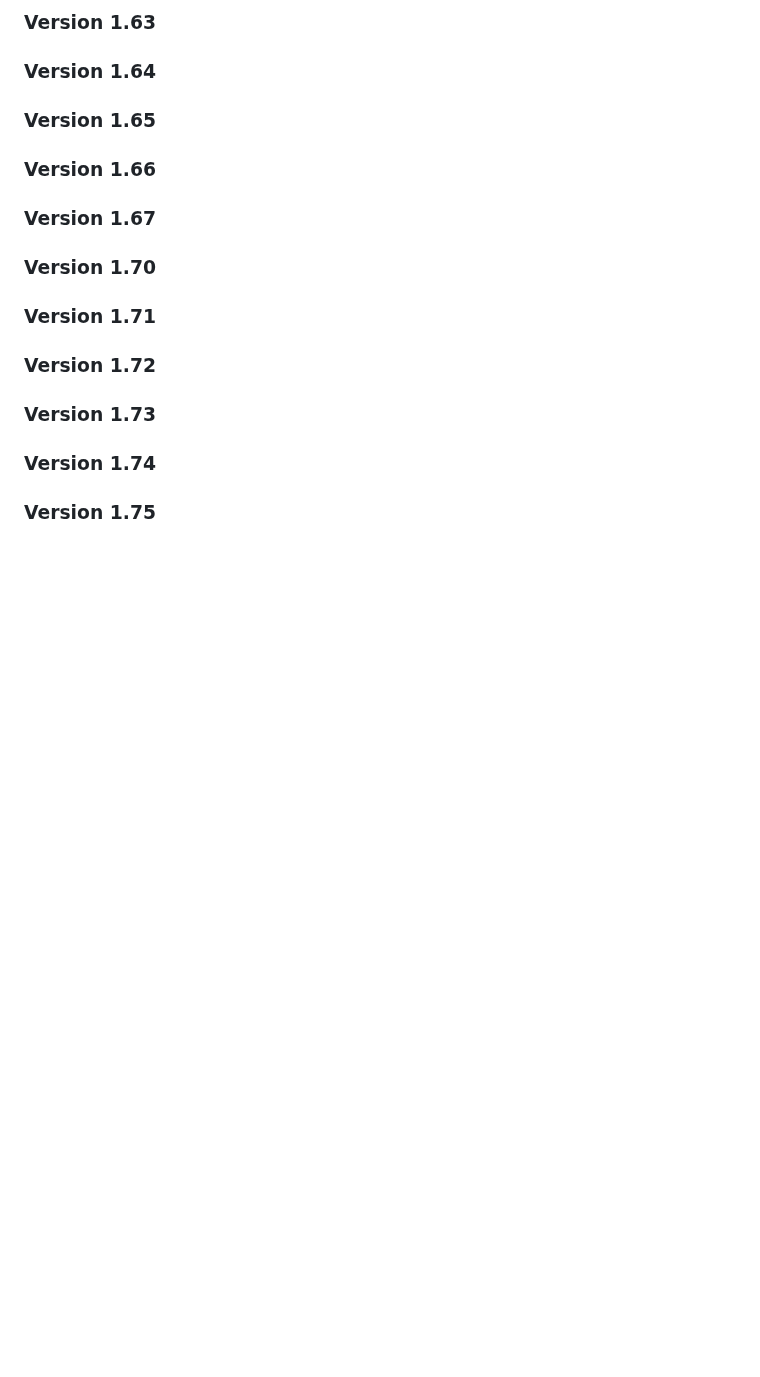
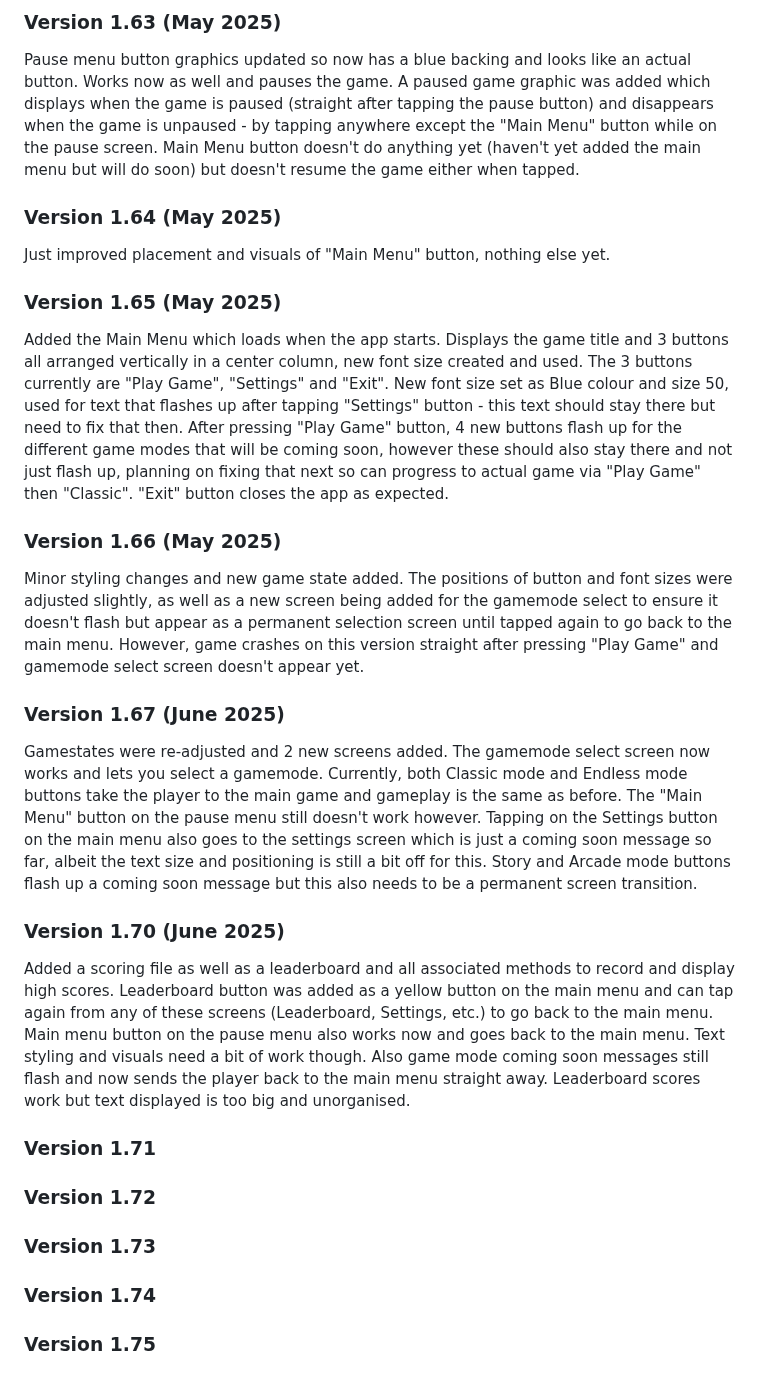
Before and after one commit to HasanBradfordUni/FlyingFootball, a Markdown page: README.md, the part around one of its changes. Rendered like a GitHub page; blank space fills up the shorter version.

```diff
--- a/README.md
+++ b/README.md
@@ -117,15 +151,54 @@ Above goal barrier with outline was added, other than that, nothing else yet
 
-### Version 1.63
+### Version 1.63 (May 2025)
+Pause menu button graphics updated so now has a blue backing and looks like an actual button.
+Works now as well and pauses the game.
+A paused game graphic was added which displays when the game is paused (straight after tapping the pause button)
+and disappears when the game is unpaused - by tapping anywhere except the "Main Menu" button while on the pause screen.
+Main Menu button doesn't do anything yet (haven't yet added the main menu but will do soon) but doesn't resume the game either when tapped.
 
-### Version 1.64
+### Version 1.64 (May 2025)
+Just improved placement and visuals of "Main Menu" button, nothing else yet.
 
-### Version 1.65
+### Version 1.65 (May 2025)
+Added the Main Menu which loads when the app starts.
+Displays the game title and 3 buttons all arranged vertically in a center column,
+new font size created and used. The 3 buttons currently are "Play Game", "Settings" and "Exit".
+New font size set as Blue colour and size 50,
+used for text that flashes up after tapping "Settings" button - this text should stay there but need to fix that then.
+After pressing "Play Game" button,
+4 new buttons flash up for the different game modes that will be coming soon,
+however these should also stay there and not just flash up,
+planning on fixing that next so can progress to actual game via "Play Game" then "Classic".
+"Exit" button closes the app as expected.
 
-### Version 1.66
+### Version 1.66 (May 2025)
+Minor styling changes and new game state added.
+The positions of button and font sizes were adjusted slightly,
+as well as a new screen being added for the gamemode select to ensure it doesn't flash but
+appear as a permanent selection screen until tapped again to go back to the main menu.
+However, game crashes on this version straight after
+pressing "Play Game" and gamemode select screen doesn't appear yet.
 
-### Version 1.67
+### Version 1.67 (June 2025)
+Gamestates were re-adjusted and 2 new screens added.
+The gamemode select screen now works and lets you select a gamemode.
+Currently, both Classic mode and Endless mode buttons take the player to the main game
+and gameplay is the same as before. The "Main Menu" button on the pause menu still doesn't work however.
+Tapping on the Settings button on the main menu also goes to the settings screen
+which is just a coming soon message so far,
+albeit the text size and positioning is still a bit off for this.
+Story and Arcade mode buttons flash up a coming soon message but
+this also needs to be a permanent screen transition.
 
-### Version 1.70
+### Version 1.70 (June 2025)
+Added a scoring file as well as a leaderboard and
+all associated methods to record and display high scores.
+Leaderboard button was added as a yellow button on the main menu and
+can tap again from any of these screens (Leaderboard, Settings, etc.) to go back to the main menu.
+Main menu button on the pause menu also works now and goes back to the main menu.
+Text styling and visuals need a bit of work though.
+Also game mode coming soon messages still flash and now sends the player back to the main menu straight away.
+Leaderboard scores work but text displayed is too big and unorganised.
 
 ### Version 1.71
 
```
Also changed, not shown: other parts of README.md (+44 -10 lines).
